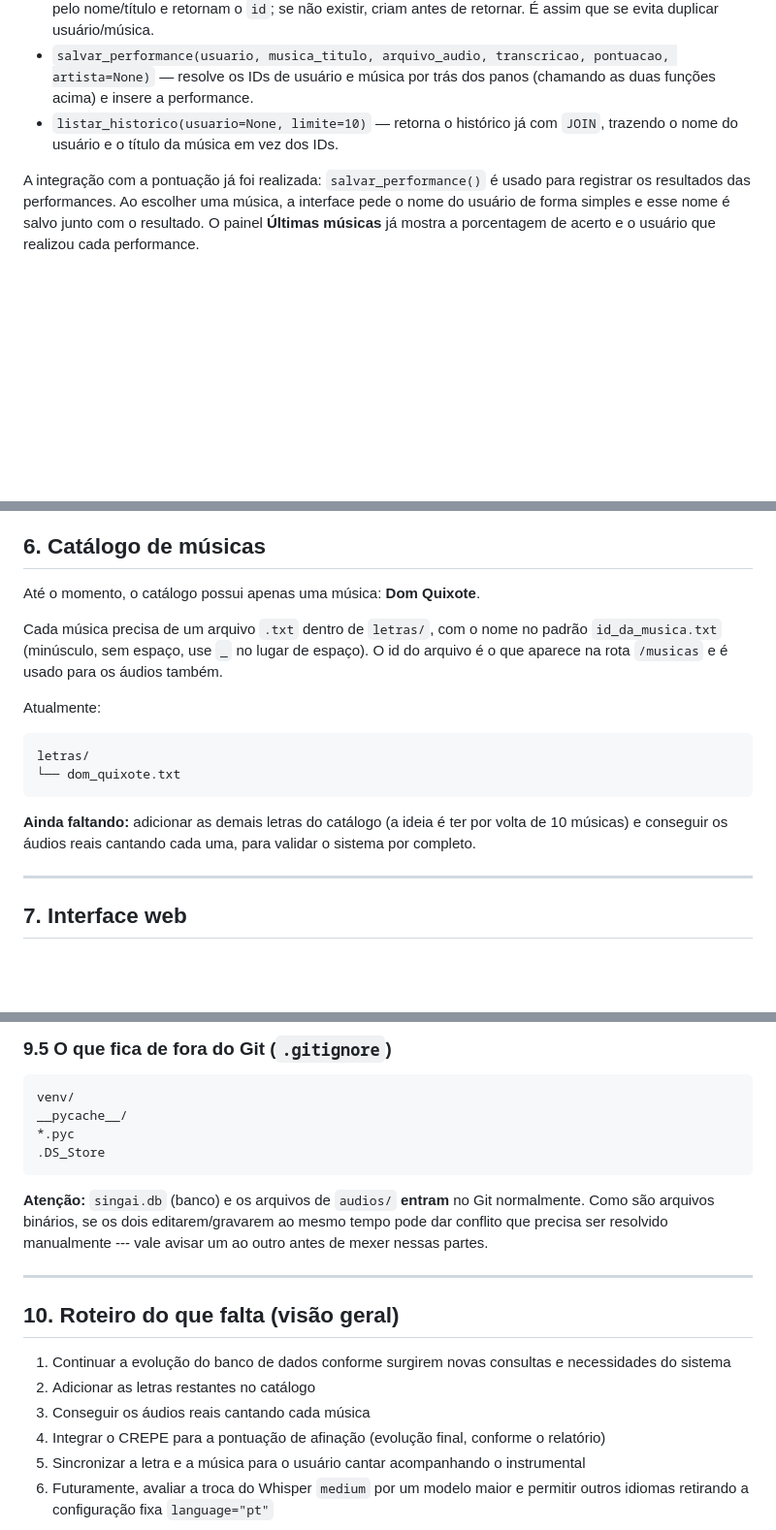
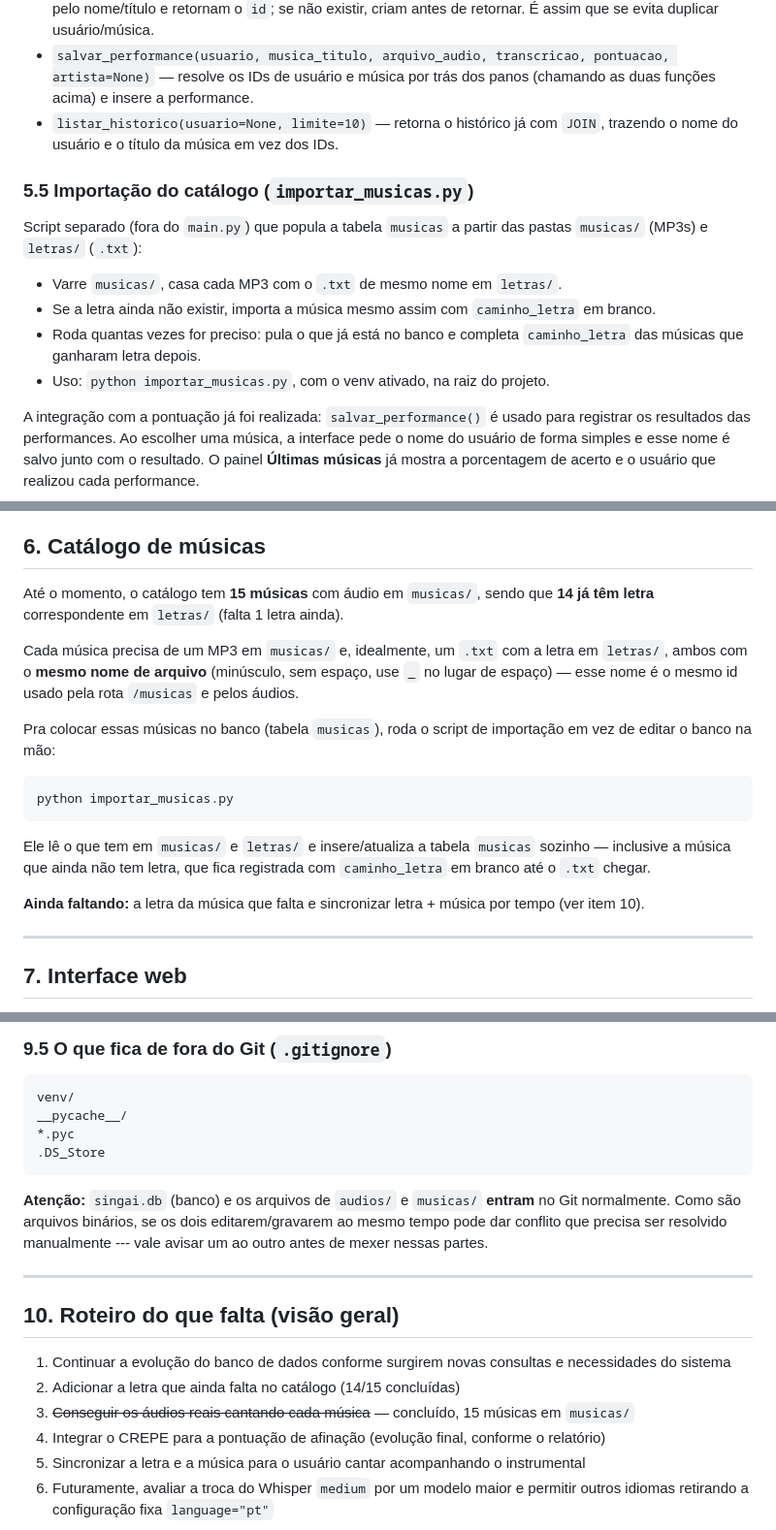
Before and after one commit to MariaClaraAlvs/SingAI, a Markdown page: README.md, 3 parts joined by grey strips. Shown at 97% size. GitHub-like rendering; blank space fills up the shorter version.

Commit message:
Atualiza o README

````diff
--- a/README.md
+++ b/README.md
@@ -179,6 +185,15 @@ Registra cada vez que um usuário canta uma música:
 - `salvar_performance(usuario, musica_titulo, arquivo_audio, transcricao, pontuacao, artista=None)` — resolve os IDs de usuário e música por trás dos panos (chamando as duas funções acima) e insere a performance.
 - `listar_historico(usuario=None, limite=10)` — retorna o histórico já com `JOIN`, trazendo o nome do usuário e o título da música em vez dos IDs.
 
+### 5.5 Importação do catálogo (`importar_musicas.py`)
+
+Script separado (fora do `main.py`) que popula a tabela `musicas` a partir das pastas `musicas/` (MP3s) e `letras/` (`.txt`):
+
+- Varre `musicas/`, casa cada MP3 com o `.txt` de mesmo nome em `letras/`.
+- Se a letra ainda não existir, importa a música mesmo assim com `caminho_letra` em branco.
+- Roda quantas vezes for preciso: pula o que já está no banco e completa `caminho_letra` das músicas que ganharam letra depois.
+- Uso: `python importar_musicas.py`, com o venv ativado, na raiz do projeto.
+
 A integração com a pontuação já foi realizada: `salvar_performance()` é usado para registrar os resultados das performances. Ao escolher uma música, a interface pede o nome do usuário de forma simples e esse nome é salvo junto com o resultado. O painel **Últimas músicas** já mostra a porcentagem de acerto e o usuário que realizou cada performance.
 
 > **Nota sobre nomenclatura:** o `musica_id` que circula pelo `main.py` e pelo `app.js` (parâmetro das rotas, nome de arquivo de áudio) é, na prática, o *slug* do arquivo de letra (ex: `"dom_quixote"`), não o `id` numérico da tabela `musicas`. São dois conceitos com nome parecido — vale ter isso em mente ao mexer no código.
@@ -192,21 +207,28 @@ A integração com a pontuação já foi realizada: `salvar_performance()` é us
 
 ## 6. Catálogo de músicas
 
-Até o momento, o catálogo possui apenas uma música: **Dom Quixote**.
+Até o momento, o catálogo tem **15 músicas** com áudio em `musicas/`,
+sendo que **14 já têm letra** correspondente em `letras/` (falta 1
+letra ainda).
 
-Cada música precisa de um arquivo `.txt` dentro de `letras/`, com o nome
-no padrão `id_da_musica.txt` (minúsculo, sem espaço, use `_` no lugar de
-espaço). O id do arquivo é o que aparece na rota `/musicas` e é usado
-para os áudios também.
+Cada música precisa de um MP3 em `musicas/` e, idealmente, um `.txt`
+com a letra em `letras/`, ambos com o **mesmo nome de arquivo**
+(minúsculo, sem espaço, use `_` no lugar de espaço) — esse nome é o
+mesmo id usado pela rota `/musicas` e pelos áudios.
 
-Atualmente:
+Pra colocar essas músicas no banco (tabela `musicas`), roda o script de
+importação em vez de editar o banco na mão:
 
-    letras/
-    └── dom_quixote.txt
+``` bash
+python importar_musicas.py
+```
 
-**Ainda faltando:** adicionar as demais letras do catálogo (a ideia é
-ter por volta de 10 músicas) e conseguir os áudios reais cantando cada
-uma, para validar o sistema por completo.
+Ele lê o que tem em `musicas/` e `letras/` e insere/atualiza a tabela
+`musicas` sozinho — inclusive a música que ainda não tem letra, que
+fica registrada com `caminho_letra` em branco até o `.txt` chegar.
+
+**Ainda faltando:** a letra da música que falta e sincronizar letra +
+música por tempo (ver item 10).
 
 ------------------------------------------------------------------------
 
@@ -312,19 +334,19 @@ Exemplos de mensagens de commit: `"Adiciona rota de histórico"`,
     *.pyc
     .DS_Store
 
-**Atenção:** `singai.db` (banco) e os arquivos de `audios/` **entram**
-no Git normalmente. Como são arquivos binários, se os dois
-editarem/gravarem ao mesmo tempo pode dar conflito que precisa ser
-resolvido manualmente --- vale avisar um ao outro antes de mexer nessas
-partes.
+**Atenção:** `singai.db` (banco) e os arquivos de `audios/` e
+`musicas/` **entram** no Git normalmente. Como são arquivos binários,
+se os dois editarem/gravarem ao mesmo tempo pode dar conflito que
+precisa ser resolvido manualmente --- vale avisar um ao outro antes de
+mexer nessas partes.
 
 ------------------------------------------------------------------------
 
 ## 10. Roteiro do que falta (visão geral)
 
 1. Continuar a evolução do banco de dados conforme surgirem novas consultas e necessidades do sistema
-2. Adicionar as letras restantes no catálogo
-3. Conseguir os áudios reais cantando cada música
+2. Adicionar a letra que ainda falta no catálogo (14/15 concluídas)
+3. ~~Conseguir os áudios reais cantando cada música~~ — concluído, 15 músicas em `musicas/`
 4. Integrar o CREPE para a pontuação de afinação (evolução final, conforme o relatório)
 5. Sincronizar a letra e a música para o usuário cantar acompanhando o instrumental
 6. Futuramente, avaliar a troca do Whisper `medium` por um modelo maior e permitir outros idiomas retirando a configuração fixa `language="pt"`
````
Also changed, not shown: other parts of README.md (+6 -0 lines).
